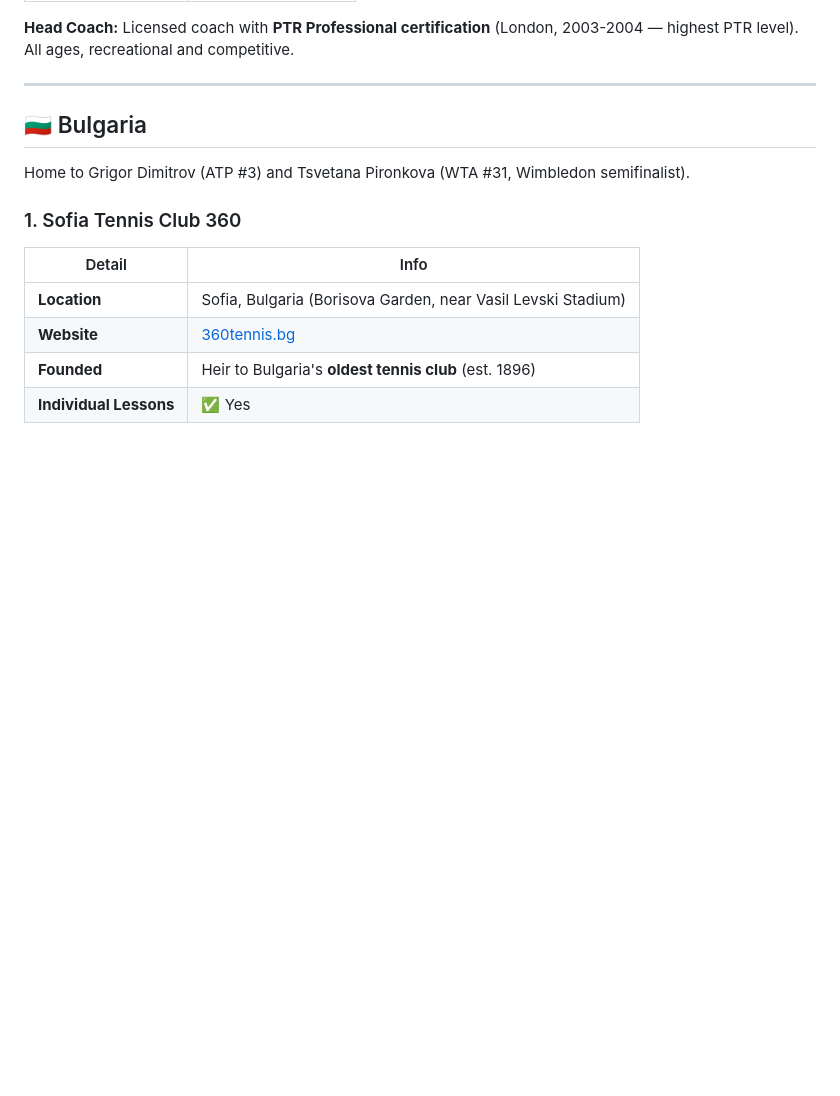
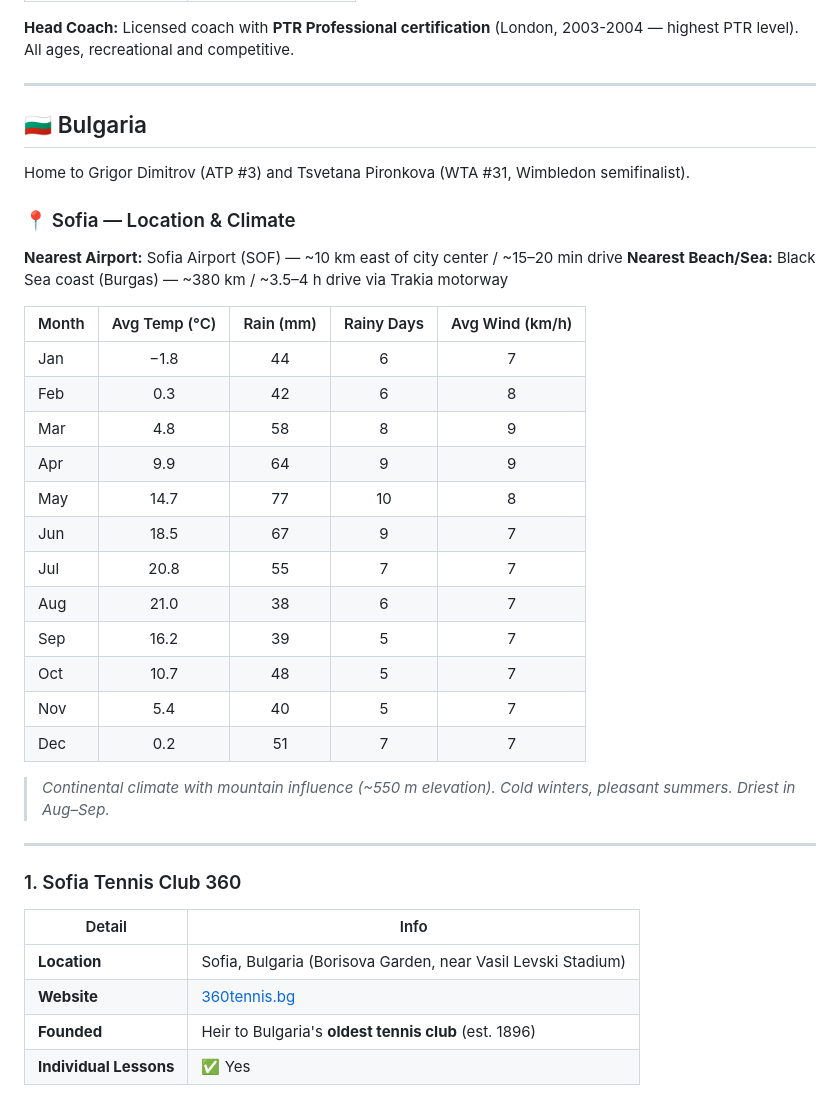
Before and after one commit to Pamir/tennis-academies, a Markdown page: east-europe-tennis-academies.md, the part around one of its changes. Drawn GitHub-style; blank space fills up the shorter version.

```diff
--- a/east-europe-tennis-academies.md
+++ b/east-europe-tennis-academies.md
@@ -512,6 +536,30 @@ Home to Simona Halep (WTA #1, 2× Grand Slam champion) and Horia Tecău (ATP dou
 
 Home to Grigor Dimitrov (ATP #3) and Tsvetana Pironkova (WTA #31, Wimbledon semifinalist).
 
+### 📍 Sofia — Location & Climate
+
+**Nearest Airport:** Sofia Airport (SOF) — ~10 km east of city center / ~15–20 min drive
+**Nearest Beach/Sea:** Black Sea coast (Burgas) — ~380 km / ~3.5–4 h drive via Trakia motorway
+
+| Month | Avg Temp (°C) | Rain (mm) | Rainy Days | Avg Wind (km/h) |
+|-------|:---:|:---:|:---:|:---:|
+| Jan | −1.8 | 44 | 6 | 7 |
+| Feb | 0.3 | 42 | 6 | 8 |
+| Mar | 4.8 | 58 | 8 | 9 |
+| Apr | 9.9 | 64 | 9 | 9 |
+| May | 14.7 | 77 | 10 | 8 |
+| Jun | 18.5 | 67 | 9 | 7 |
+| Jul | 20.8 | 55 | 7 | 7 |
+| Aug | 21.0 | 38 | 6 | 7 |
+| Sep | 16.2 | 39 | 5 | 7 |
+| Oct | 10.7 | 48 | 5 | 7 |
+| Nov | 5.4 | 40 | 5 | 7 |
+| Dec | 0.2 | 51 | 7 | 7 |
+
+> *Continental climate with mountain influence (~550 m elevation). Cold winters, pleasant summers. Driest in Aug–Sep.*
+
+---
+
 ### 1. Sofia Tennis Club 360
 
 | Detail | Info |
```
Also changed, not shown: other parts of east-europe-tennis-academies.md (+148 -0 lines).
